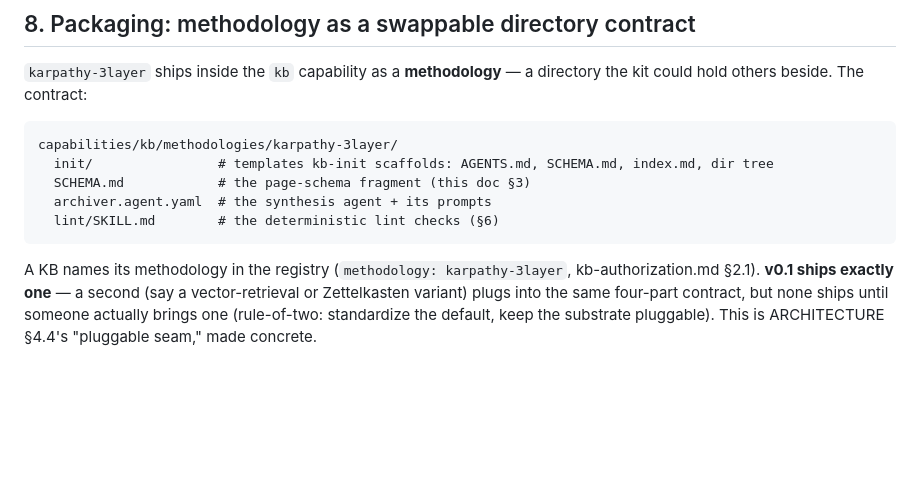
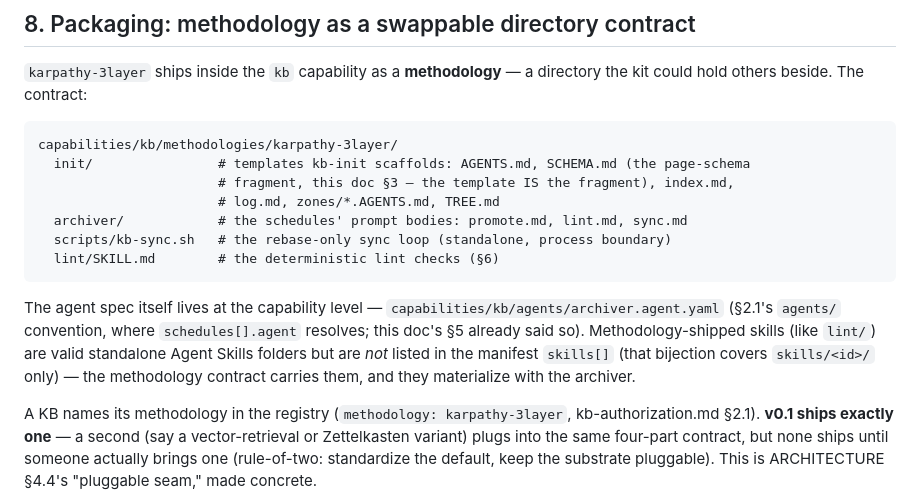
Before and after one commit to AlmogBaku/aos, a Markdown page: design/kb-methodology.md, the part around the change. GitHub-like rendering; blank space fills up the shorter version.

````diff
--- a/design/kb-methodology.md
+++ b/design/kb-methodology.md
@@ -234,11 +234,19 @@ could hold others beside. The contract:
 
 ```
 capabilities/kb/methodologies/karpathy-3layer/
-  init/                # templates kb-init scaffolds: AGENTS.md, SCHEMA.md, index.md, dir tree
-  SCHEMA.md            # the page-schema fragment (this doc §3)
-  archiver.agent.yaml  # the synthesis agent + its prompts
+  init/                # templates kb-init scaffolds: AGENTS.md, SCHEMA.md (the page-schema
+                       # fragment, this doc §3 — the template IS the fragment), index.md,
+                       # log.md, zones/*.AGENTS.md, TREE.md
+  archiver/            # the schedules' prompt bodies: promote.md, lint.md, sync.md
+  scripts/kb-sync.sh   # the rebase-only sync loop (standalone, process boundary)
   lint/SKILL.md        # the deterministic lint checks (§6)
 ```
+
+The agent spec itself lives at the capability level — `capabilities/kb/agents/archiver.agent.yaml`
+(§2.1's `agents/` convention, where `schedules[].agent` resolves; this doc's §5 already said so).
+Methodology-shipped skills (like `lint/`) are valid standalone Agent Skills folders but are *not*
+listed in the manifest `skills[]` (that bijection covers `skills/<id>/` only) — the methodology
+contract carries them, and they materialize with the archiver.
 
 A KB names its methodology in the registry (`methodology: karpathy-3layer`, kb-authorization.md
 §2.1). **v0.1 ships exactly one** — a second (say a vector-retrieval or Zettelkasten variant)
````
Also changed, not shown: ARCHITECTURE.md (+8 -8 lines).
